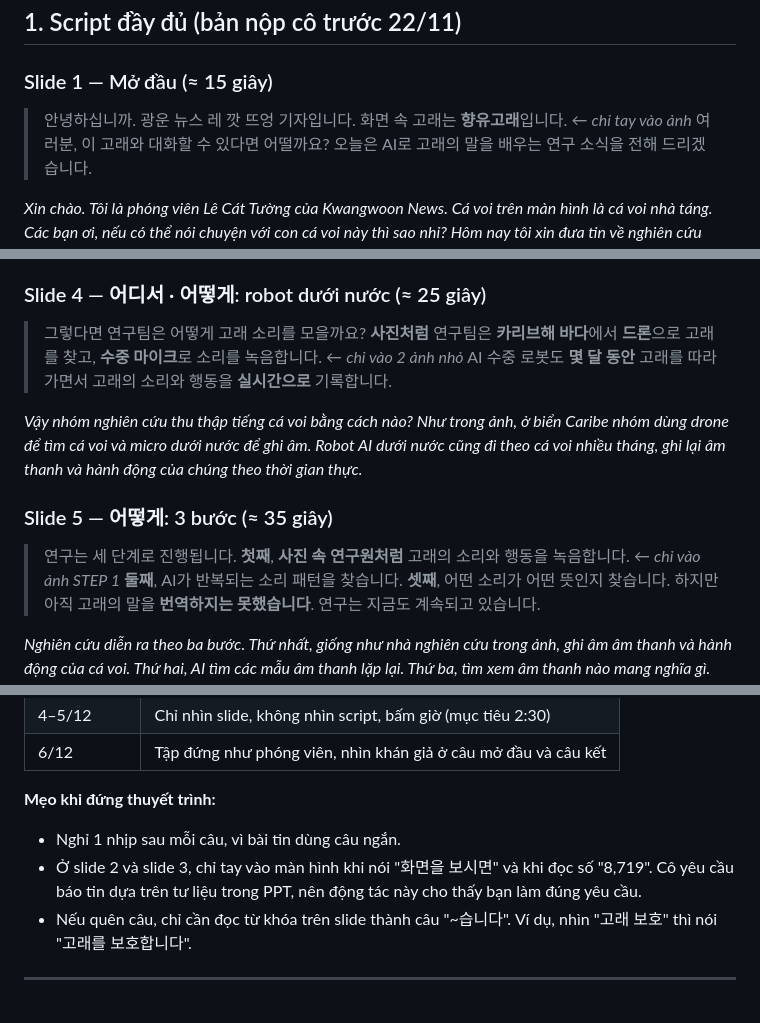
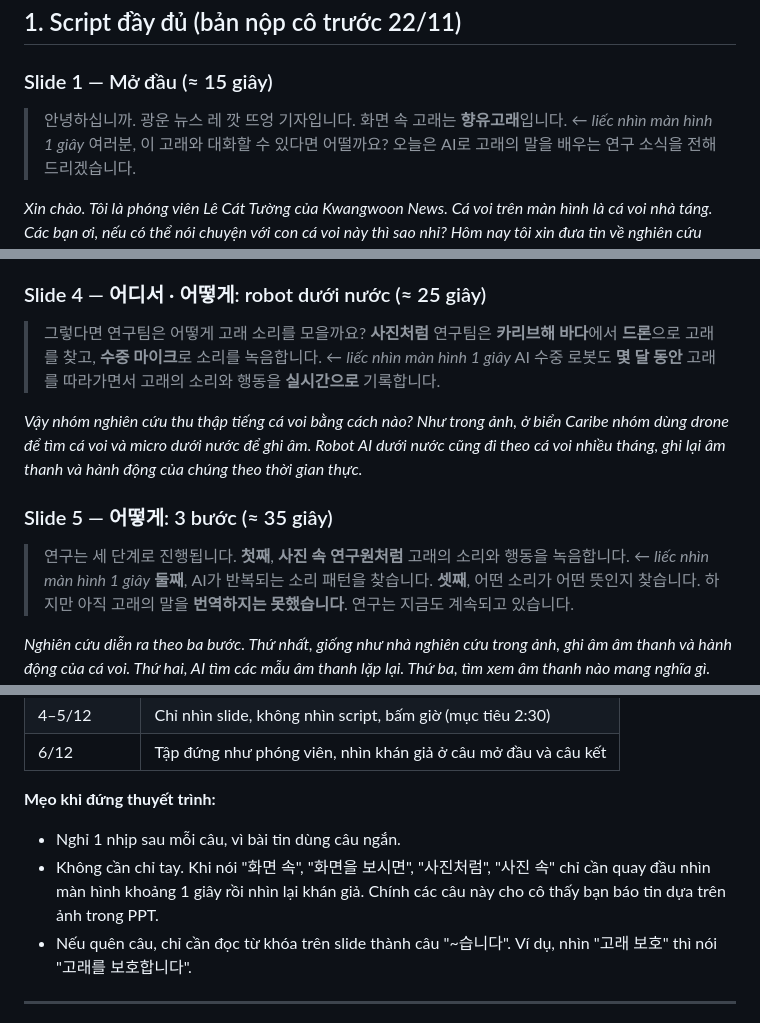
Before and after one commit to tuong06/quan-ho, a Markdown page: CLAUDE OUTPUTS/DaehakHangugeo/WhaleAI-News_Script_v4.md, 3 parts joined by grey strips. Rendered like a GitHub page.

Commit message:
Script v4: replace pointing cues with glance cues
Co-Authored-By: Claude Opus 5.5 <noreply@anthropic.com>
Claude-Session: https://claude.ai/code/session_01CYwgu55yDRnVMVL4KkzTXa

```diff
--- a/CLAUDE OUTPUTS/DaehakHangugeo/WhaleAI-News_Script_v4.md
+++ b/CLAUDE OUTPUTS/DaehakHangugeo/WhaleAI-News_Script_v4.md
@@ -12,7 +12,7 @@
 ### Slide 1 — Mở đầu (≈ 15 giây)
 
 > 안녕하십니까. 광운 뉴스 레 깟 뜨엉 기자입니다.
-> 화면 속 고래는 **향유고래**입니다. ← *chỉ tay vào ảnh*
+> 화면 속 고래는 **향유고래**입니다. ← *liếc nhìn màn hình 1 giây*
 > 여러분, 이 고래와 대화할 수 있다면 어떨까요?
 > 오늘은 AI로 고래의 말을 배우는 연구 소식을 전해 드리겠습니다.
 
@@ -38,7 +38,7 @@
 ### Slide 4 — 어디서 · 어떻게: robot dưới nước (≈ 25 giây)
 
 > 그렇다면 연구팀은 어떻게 고래 소리를 모을까요?
-> **사진처럼** 연구팀은 **카리브해 바다**에서 **드론**으로 고래를 찾고, **수중 마이크**로 소리를 녹음합니다. ← *chỉ vào 2 ảnh nhỏ*
+> **사진처럼** 연구팀은 **카리브해 바다**에서 **드론**으로 고래를 찾고, **수중 마이크**로 소리를 녹음합니다. ← *liếc nhìn màn hình 1 giây*
 > AI 수중 로봇도 **몇 달 동안** 고래를 따라가면서 고래의 소리와 행동을 **실시간으로** 기록합니다.
 
 *Vậy nhóm nghiên cứu thu thập tiếng cá voi bằng cách nào? Như trong ảnh, ở biển Caribe nhóm dùng drone để tìm cá voi và micro dưới nước để ghi âm. Robot AI dưới nước cũng đi theo cá voi nhiều tháng, ghi lại âm thanh và hành động của chúng theo thời gian thực.*
@@ -46,7 +46,7 @@
 ### Slide 5 — 어떻게: 3 bước (≈ 35 giây)
 
 > 연구는 세 단계로 진행됩니다.
-> **첫째**, **사진 속 연구원처럼** 고래의 소리와 행동을 녹음합니다. ← *chỉ vào ảnh STEP 1*
+> **첫째**, **사진 속 연구원처럼** 고래의 소리와 행동을 녹음합니다. ← *liếc nhìn màn hình 1 giây*
 > **둘째**, AI가 반복되는 소리 패턴을 찾습니다.
 > **셋째**, 어떤 소리가 어떤 뜻인지 찾습니다.
 > 하지만 아직 고래의 말을 **번역하지는 못했습니다**. 연구는 지금도 계속되고 있습니다.
@@ -135,7 +135,7 @@ Bạn không cần học thuộc từng chữ. Hãy học **từ khóa trên sli
 
 **Mẹo khi đứng thuyết trình:**
 - Nghỉ 1 nhịp sau mỗi câu, vì bài tin dùng câu ngắn.
-- Ở slide 2 và slide 3, chỉ tay vào màn hình khi nói "화면을 보시면" và khi đọc số "8,719". Cô yêu cầu báo tin dựa trên tư liệu trong PPT, nên động tác này cho thấy bạn làm đúng yêu cầu.
+- Không cần chỉ tay. Khi nói "화면 속", "화면을 보시면", "사진처럼", "사진 속" chỉ cần quay đầu nhìn màn hình khoảng 1 giây rồi nhìn lại khán giả. Chính các câu này cho cô thấy bạn báo tin dựa trên ảnh trong PPT.
 - Nếu quên câu, chỉ cần đọc từ khóa trên slide thành câu "~습니다". Ví dụ, nhìn "고래 보호" thì nói "고래를 보호합니다".
 
 ---
```
